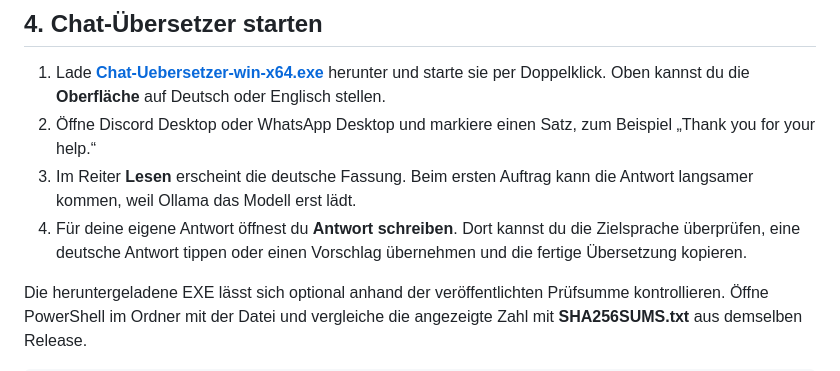
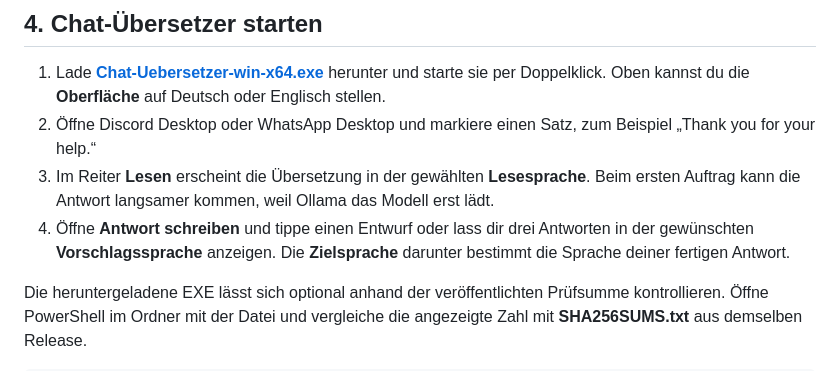
Before and after one commit to Doom666DE/chat-uebersetzer, a Markdown page: Ollama-Anleitung.md, the part around the change. Rendered like a GitHub page.

```diff
--- a/Ollama-Anleitung.md
+++ b/Ollama-Anleitung.md
@@ -41,8 +41,8 @@ ollama run qwen3:4b-instruct "Übersetze ins Deutsche: Thank you for your help."
 
 1. Lade [**Chat-Uebersetzer-win-x64.exe**](https://github.com/Doom666DE/chat-uebersetzer/releases/latest/download/Chat-Uebersetzer-win-x64.exe) herunter und starte sie per Doppelklick. Oben kannst du die **Oberfläche** auf Deutsch oder Englisch stellen.
 2. Öffne Discord Desktop oder WhatsApp Desktop und markiere einen Satz, zum Beispiel „Thank you for your help.“
-3. Im Reiter **Lesen** erscheint die deutsche Fassung. Beim ersten Auftrag kann die Antwort langsamer kommen, weil Ollama das Modell erst lädt.
-4. Für deine eigene Antwort öffnest du **Antwort schreiben**. Dort kannst du die Zielsprache überprüfen, eine deutsche Antwort tippen oder einen Vorschlag übernehmen und die fertige Übersetzung kopieren.
+3. Im Reiter **Lesen** erscheint die Übersetzung in der gewählten **Lesesprache**. Beim ersten Auftrag kann die Antwort langsamer kommen, weil Ollama das Modell erst lädt.
+4. Öffne **Antwort schreiben** und tippe einen Entwurf oder lass dir drei Antworten in der gewünschten **Vorschlagssprache** anzeigen. Die **Zielsprache** darunter bestimmt die Sprache deiner fertigen Antwort.
 
 Die heruntergeladene EXE lässt sich optional anhand der veröffentlichten Prüfsumme kontrollieren. Öffne PowerShell im Ordner mit der Datei und vergleiche die angezeigte Zahl mit **SHA256SUMS.txt** aus demselben Release.
 
```
Also changed, not shown: README.en.md (+6 -6 lines), README.md (+7 -5 lines), docs/screenshots/antwort-schreiben.png, docs/screenshots/antwortvorschlaege.png, docs/screenshots/lesen.png, docs/screenshots/read.png, docs/screenshots/reply-suggestions.png, docs/screenshots/write-a-reply.png, 2 other files.
